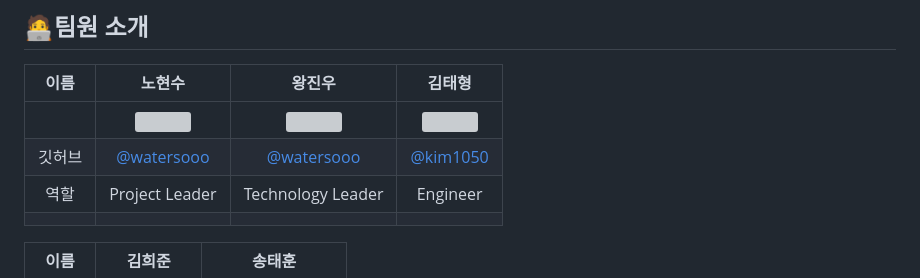
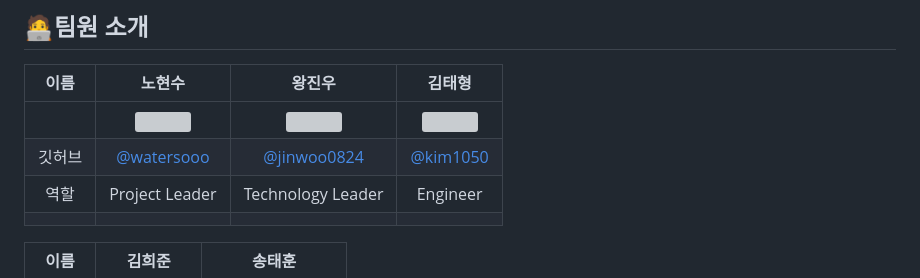
Before and after one commit to watersooo/project2, a Markdown page: README.md, the part around the change. Rendered like a GitHub page; grey boxes are pictures that could not be loaded.

```diff
--- a/README.md
+++ b/README.md
@@ -22,7 +22,7 @@
 | 이름 | 노현수 | 왕진우 | 김태형 |
 | :------------: | :------------: | :------------: | :------------: |
 |  | <img src= "https://avatars.githubusercontent.com/u/175070823?v=4" width="150"/> | <img src= "https://avatars.githubusercontent.com/u/175917221?v=4" width="150"/> | <img src= "https://avatars.githubusercontent.com/u/175917221?v=4" width="150"/>  |
-| 깃허브 | [@watersooo](https://github.com/watersooo) | [@watersooo](https://github.com/watersooo) | [@kim1050](https://github.com/kim1050) |
+| 깃허브 | [@watersooo](https://github.com/watersooo) | [@jinwoo0824](https://github.com/jinwoo0824) | [@kim1050](https://github.com/kim1050) |
 | 역할 | Project Leader | Technology Leader | Engineer |
 |  |  |  |  |
 
```
